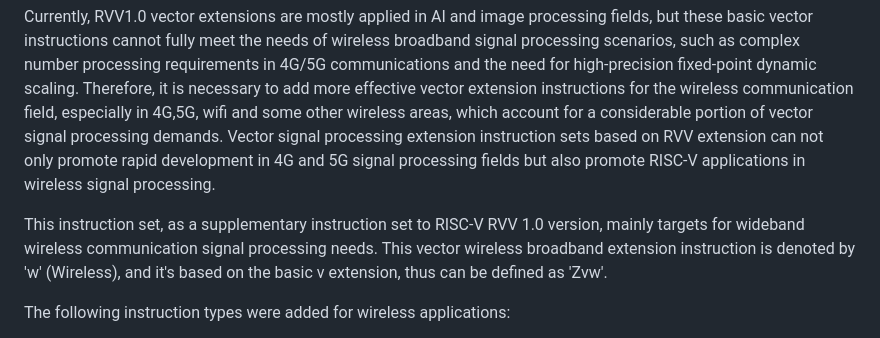
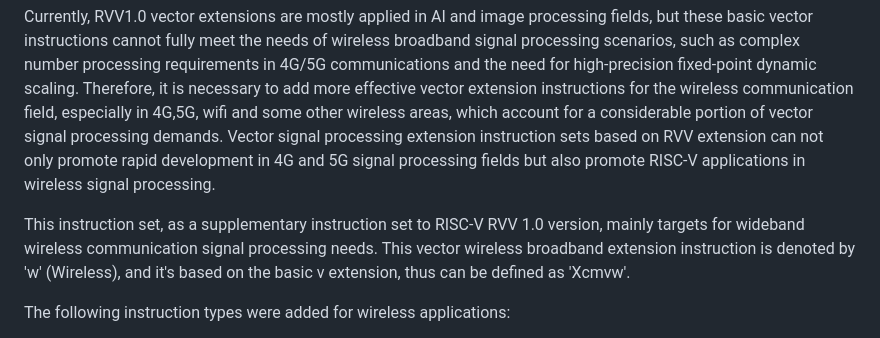
Before and after one commit to mfkiwl/riscv-vector4wireless-extension, a Markdown page: README.md, the part around the change. Drawn GitHub-style.

Commit message:
update README.md.
Signed-off-by: ligaoshan <15122821+ligaoshan@user.noreply.gitee.com>

```diff
--- a/README.md
+++ b/README.md
@@ -4,7 +4,7 @@
 
 Currently, RVV1.0 vector extensions are mostly applied in AI and image processing fields, but these basic vector instructions cannot fully meet the needs of wireless broadband signal processing scenarios, such as complex number processing requirements in 4G/5G communications and the need for high-precision fixed-point dynamic scaling. Therefore, it is necessary to add more effective vector extension instructions for the wireless communication field, especially in 4G,5G, wifi and some other wireless areas, which account for a considerable portion of vector signal processing demands. Vector signal processing extension instruction sets based on RVV extension can not only promote rapid development in 4G and 5G signal processing fields but also promote RISC-V applications in wireless signal processing.
 
-This instruction set, as a supplementary instruction set to RISC-V RVV 1.0 version, mainly targets for wideband wireless communication signal processing needs. This vector wireless broadband extension instruction is denoted by 'w' (Wireless), and it's based on the basic v extension, thus can be defined as 'Zvw'.
+This instruction set, as a supplementary instruction set to RISC-V RVV 1.0 version, mainly targets for wideband wireless communication signal processing needs. This vector wireless broadband extension instruction is denoted by 'w' (Wireless), and it's based on the basic v extension, thus can be defined as 'Xcmvw'.
 
 The following instruction types were added for wireless applications:
 * Complex fixed-point arithmetic instructions
```
